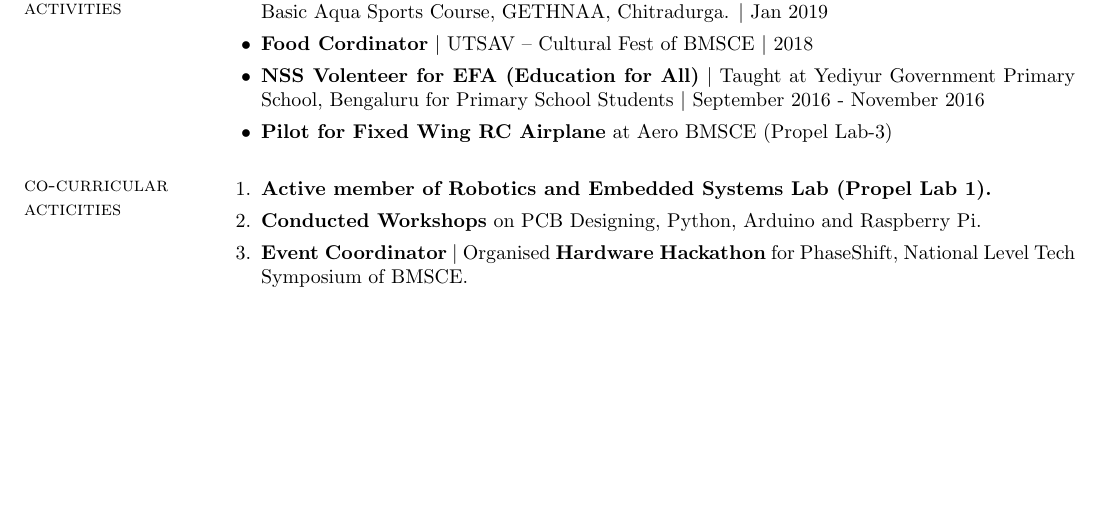
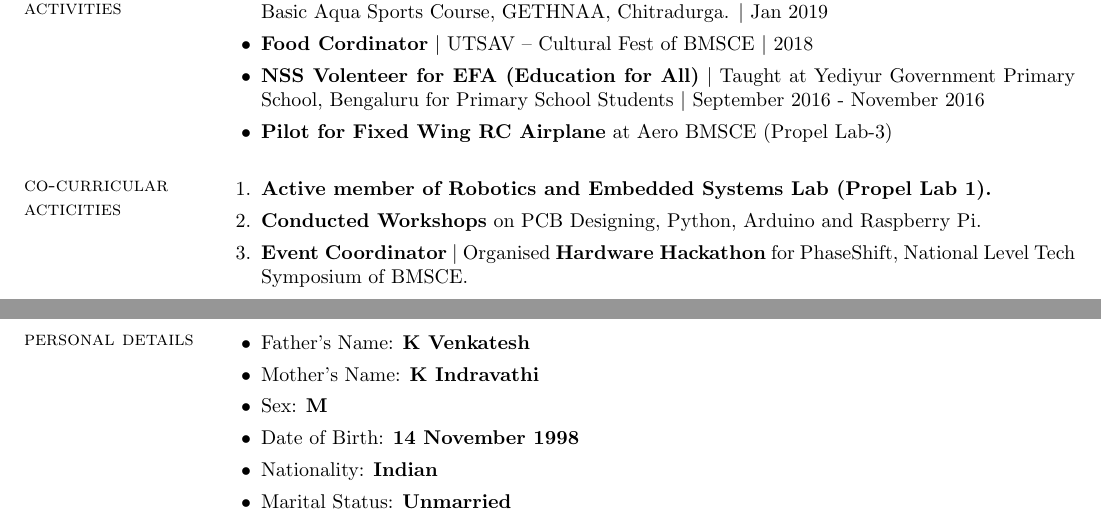
Before and after one commit to kvsaiakhil/KVSaiAkhil_Resume, a LaTeX CV (KVSaiAkhil_Resume.tex): part of page 2 of 2 before the commit and two parts of pages 2 and 3 of 3 after it, the two joined at a grey line, cut so that both start at the same text, the shorter picture padded with empty space. The pictures show the PDF file KVSaiAkhil_Resume.pdf that the author committed with the source.

Commit message:
Added Personal Details section

```diff
--- a/KVSaiAkhil_Resume.tex
+++ b/KVSaiAkhil_Resume.tex
@@ -135,6 +135,17 @@
 				\item \textbf{Event Coordinator} $\vert$ Organised \textbf{Hardware Hackathon} for PhaseShift, National Level Tech Symposium of BMSCE.
 			\end{enumerate}
 
+		\section{\sc personal details}
+
+			\begin{itemize}
+				\item Father's Name: \textbf{K Venkatesh}
+				\item Mother's Name: \textbf{K Indravathi}
+				\item Sex: \textbf{M}
+				\item Date of Birth: \textbf{14 November 1998}
+				\item Nationality: \textbf{Indian}
+				\item Marital Status: \textbf{Unmarried}
+			\end{itemize}
+
 
 
 \end{resume}
```
Also changed, not shown: KVSaiAkhil_Resume.pdf.
